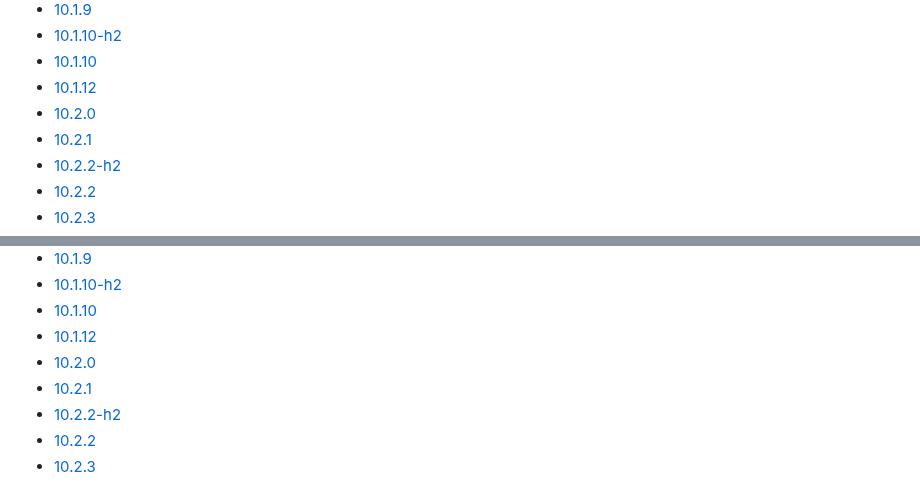
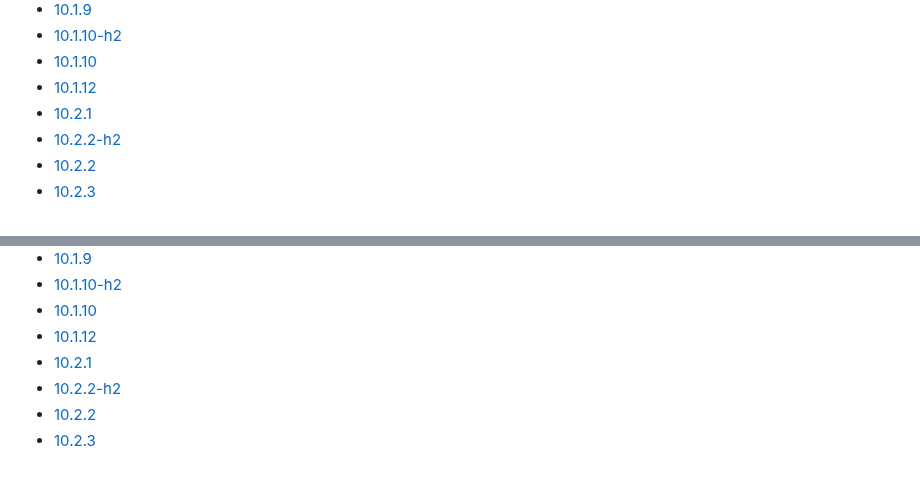
Before and after one commit to jamesholland-uk/pan-os-versions-in-public-cloud-providers, a Markdown page: aws.md, 2 parts joined by grey strips. GitHub-like rendering.

```diff
--- a/aws.md
+++ b/aws.md
@@ -55,7 +55,6 @@
 - [10.1.10-h2](aws/bundle1/10.1.10-h2.md)
 - [10.1.10](aws/bundle1/10.1.10.md)
 - [10.1.12](aws/bundle1/10.1.12.md)
-- [10.2.0](aws/bundle1/10.2.0.md)
 - [10.2.1](aws/bundle1/10.2.1.md)
 - [10.2.2-h2](aws/bundle1/10.2.2-h2.md)
 - [10.2.2](aws/bundle1/10.2.2.md)
@@ -89,7 +88,6 @@
 - [10.1.10-h2](aws/bundle2/10.1.10-h2.md)
 - [10.1.10](aws/bundle2/10.1.10.md)
 - [10.1.12](aws/bundle2/10.1.12.md)
-- [10.2.0](aws/bundle2/10.2.0.md)
 - [10.2.1](aws/bundle2/10.2.1.md)
 - [10.2.2-h2](aws/bundle2/10.2.2-h2.md)
 - [10.2.2](aws/bundle2/10.2.2.md)
```
Also changed, not shown: aws/bundle1/10.2.0.md (deleted, +0 -16 lines), aws/bundle2/10.2.0.md (deleted, +0 -16 lines).
